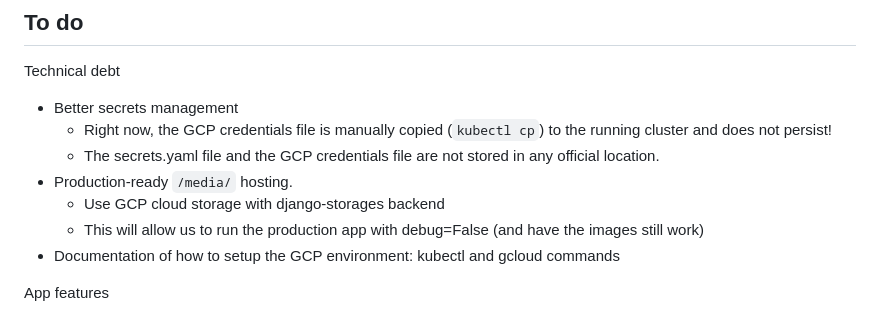
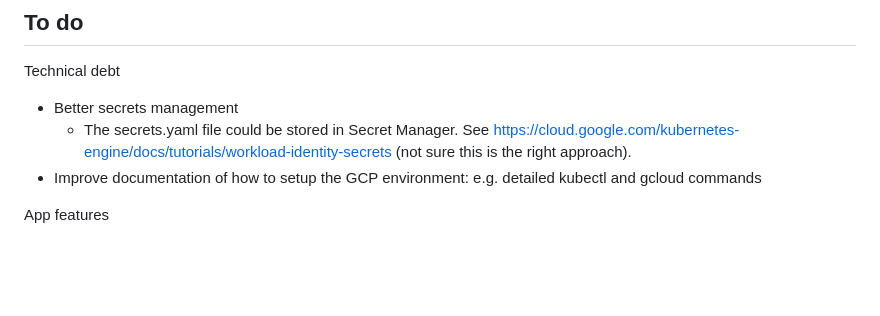
Before and after one commit to PHACDataHub/django-shiny, a Markdown page: README.md, the part around the change. GitHub-like rendering; blank space fills up the shorter version.

```diff
--- a/README.md
+++ b/README.md
@@ -30,12 +30,8 @@ When a new commit is pushed to main in this repo, Cloud Build will:
 
 Technical debt
 - Better secrets management
-  - Right now, the GCP credentials file is manually copied (`kubectl cp`) to the running cluster and does not persist!
-  - The secrets.yaml file and the GCP credentials file are not stored in any official location.
-- Production-ready `/media/` hosting.
-  - Use GCP cloud storage with django-storages backend
-  - This will allow us to run the production app with debug=False (and have the images still work)
-- Documentation of how to setup the GCP environment: kubectl and gcloud commands
+  - The secrets.yaml file could be stored in Secret Manager. See https://cloud.google.com/kubernetes-engine/docs/tutorials/workload-identity-secrets (not sure this is the right approach).
+- Improve documentation of how to setup the GCP environment: e.g. detailed kubectl and gcloud commands
 
 App features
 - Collapsible top bar
```
